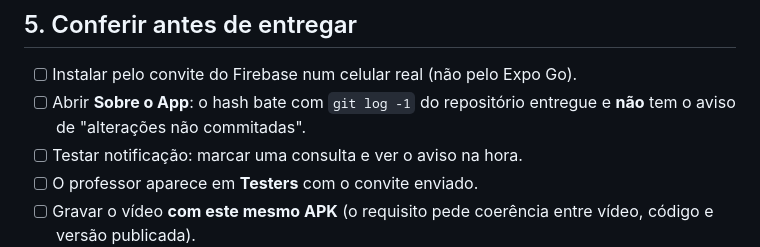
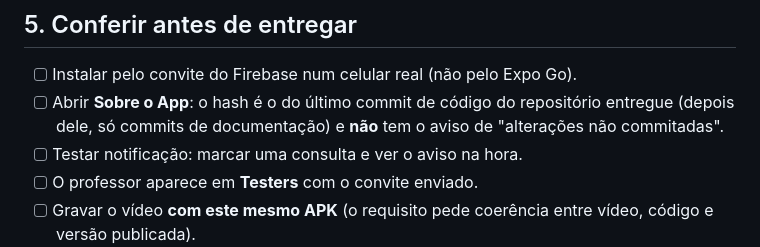
Before and after one commit to FelipeConteFerreira/PetFlow.Sprint3, a Markdown page: docs/PUBLICACAO.md, the part around the change. Rendered like a GitHub page.

```diff
--- a/docs/PUBLICACAO.md
+++ b/docs/PUBLICACAO.md
@@ -80,8 +80,9 @@ O ID do app está em **Configurações do projeto → Seus apps** (formato
 ## 5. Conferir antes de entregar
 
 - [ ] Instalar pelo convite do Firebase num celular real (não pelo Expo Go).
-- [ ] Abrir **Sobre o App**: o hash bate com `git log -1` do repositório entregue
-      e **não** tem o aviso de "alterações não commitadas".
+- [ ] Abrir **Sobre o App**: o hash é o do último commit de código do
+      repositório entregue (depois dele, só commits de documentação) e **não**
+      tem o aviso de "alterações não commitadas".
 - [ ] Testar notificação: marcar uma consulta e ver o aviso na hora.
 - [ ] O professor aparece em **Testers** com o convite enviado.
 - [ ] Gravar o vídeo **com este mesmo APK** (o requisito pede coerência entre
```
Also changed, not shown: README.md (+35 -11 lines).
